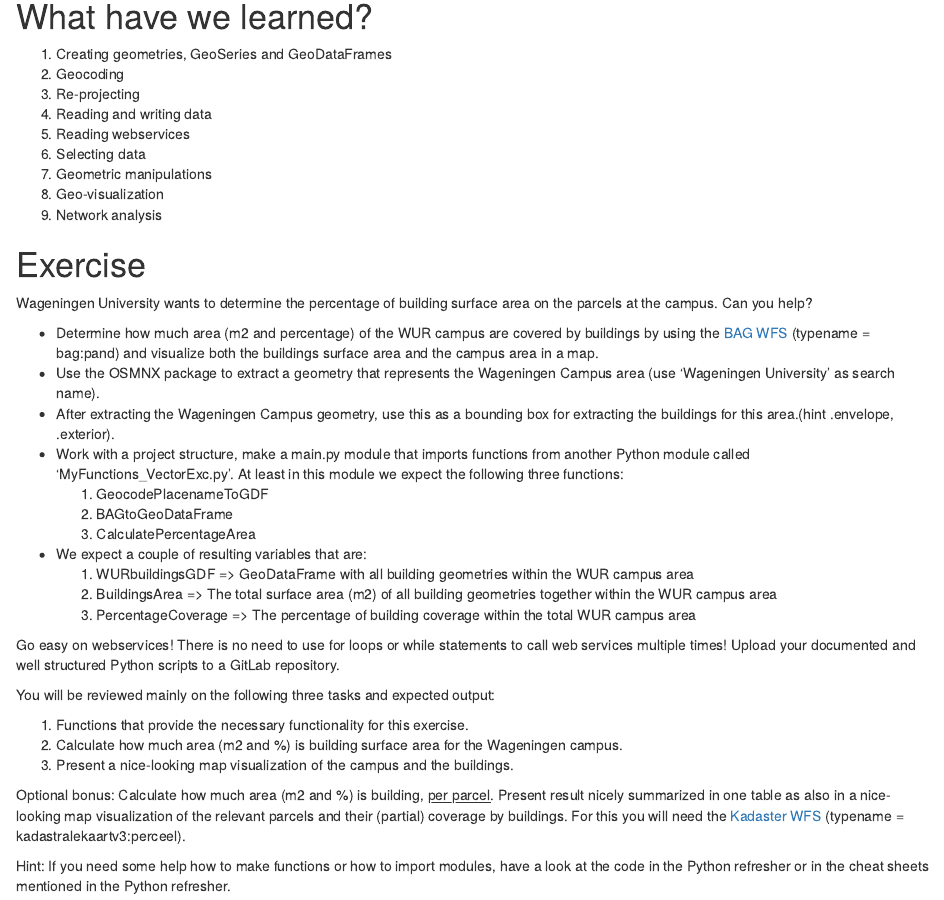
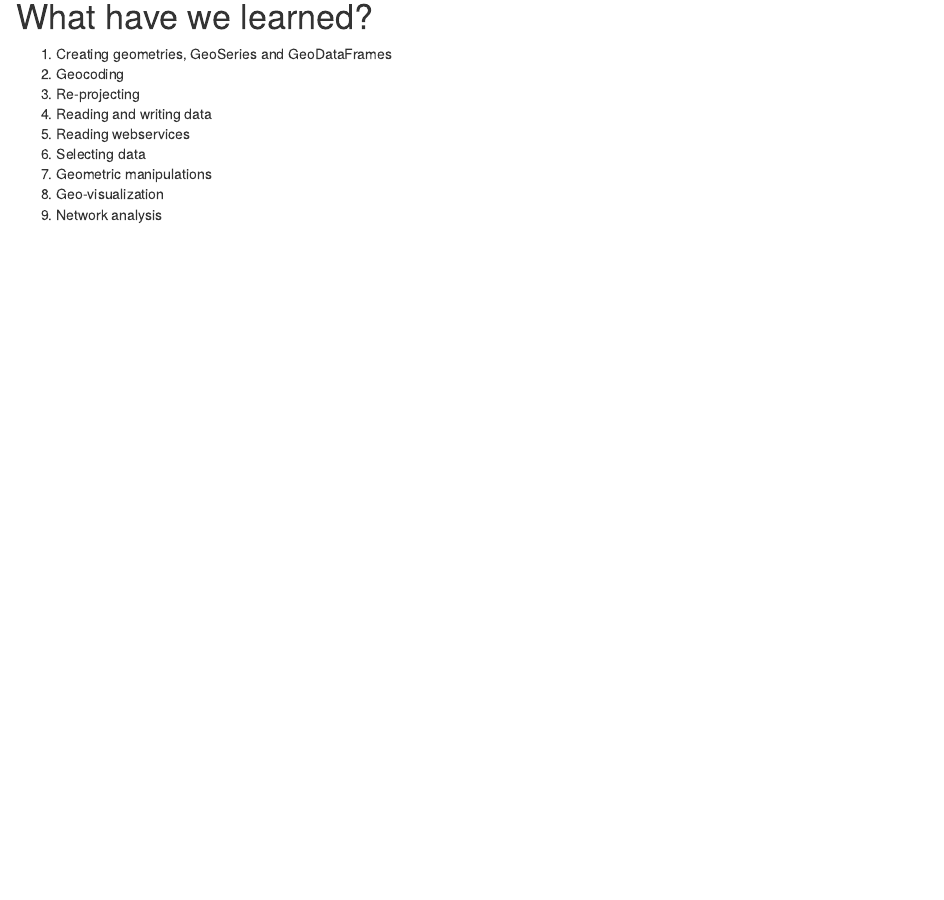
Before and after one commit to GeoScripting-WUR/PythonVector, an R Markdown document (index.Rmd): the page in a window 1100 px wide, from 9200 px down. Rendered offline with R 4.5, knitr and Pandoc, with nearby package versions; drawn as R Markdown's standard HTML page in place of the format the file asks for.

Commit message:
Delete exercise description

```diff
--- a/index.Rmd
+++ b/index.Rmd
@@ -498,32 +498,3 @@
 7. Geometric manipulations
 8. Geo-visualization
 9. Network analysis
-
-# Exercise
-Wageningen University wants to determine the percentage of building surface area on the parcels at the campus. Can you help?
-
-* Determine how much area (m2 and percentage) of the WUR campus are covered by buildings by using the [BAG WFS](https://geodata.nationaalgeoregister.nl/bag/wfs?) (typename = bag:pand) and visualize both the buildings surface area and the campus area in a map.
-* Use the OSMNX package to extract a geometry that represents the Wageningen Campus area (use 'Wageningen University' as search name).
-* After extracting the Wageningen Campus geometry, use this as a bounding box for extracting the buildings for this area.(hint .envelope, .exterior).
-* Work with a project structure, make a main.py module that imports functions from another Python module called 'MyFunctions_VectorExc.py'. At least in this module we expect the following three functions:
-    1. GeocodePlacenameToGDF
-    2. BAGtoGeoDataFrame
-    3. CalculatePercentageArea
-* We expect a couple of resulting variables that are:
-    1. WURbuildingsGDF => GeoDataFrame with all building geometries within the WUR campus area
-    2. BuildingsArea => The total surface area (m2) of all building geometries together within the WUR campus area
-    3. PercentageCoverage => The percentage of building coverage within the total WUR campus area
-
-Go easy on webservices! There is no need to use for loops or while statements to call web services multiple times!
-Upload your documented and well structured Python scripts to a GitLab repository.
-
-
-You will be reviewed mainly on the following three tasks and expected output:
-
-1. Functions that provide the necessary functionality for this exercise.
-2. Calculate how much area (m2 and %) is building surface area for the Wageningen campus.
-3. Present a nice-looking map visualization of the campus and the buildings.
-
-Optional bonus: Calculate how much area (m2 and %) is building, <u>per parcel</u>. Present result nicely summarized in one table as also in a nice-looking map visualization of the relevant parcels and their (partial) coverage by buildings. For this you will need the [Kadaster WFS](https://geodata.nationaalgeoregister.nl/kadastralekaartv3/wfs) (typename = kadastralekaartv3:perceel).
-
-Hint: If you need some help how to make functions or how to import modules, have a look at the code in the Python refresher or in the cheat sheets mentioned in the Python refresher.
```
Also changed, not shown: index.html, index.Rmd (2 more changed lines).
